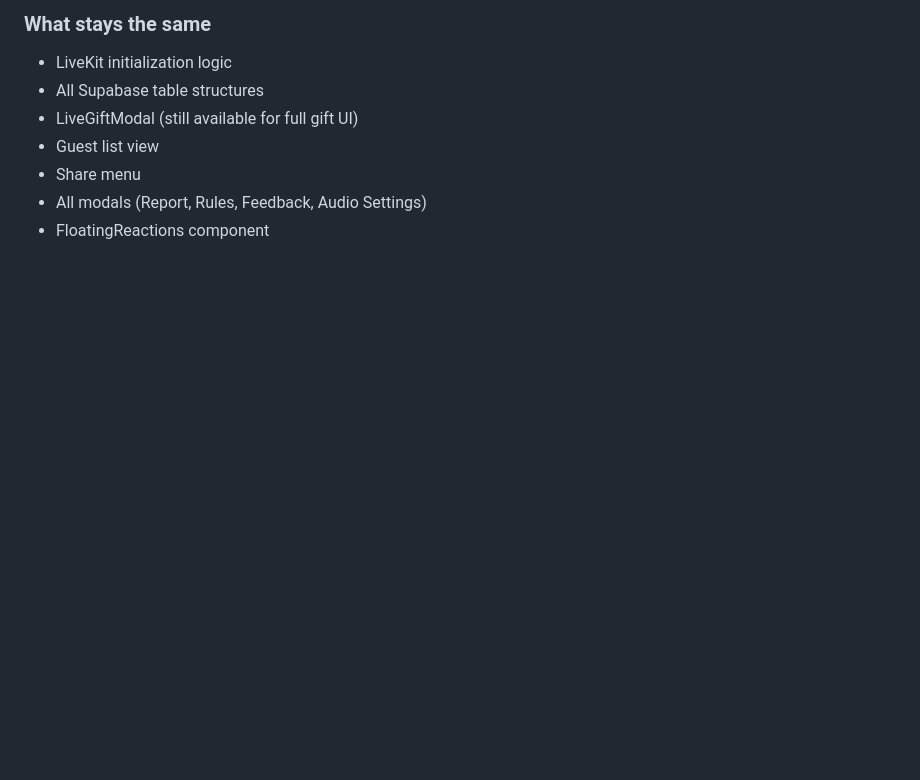
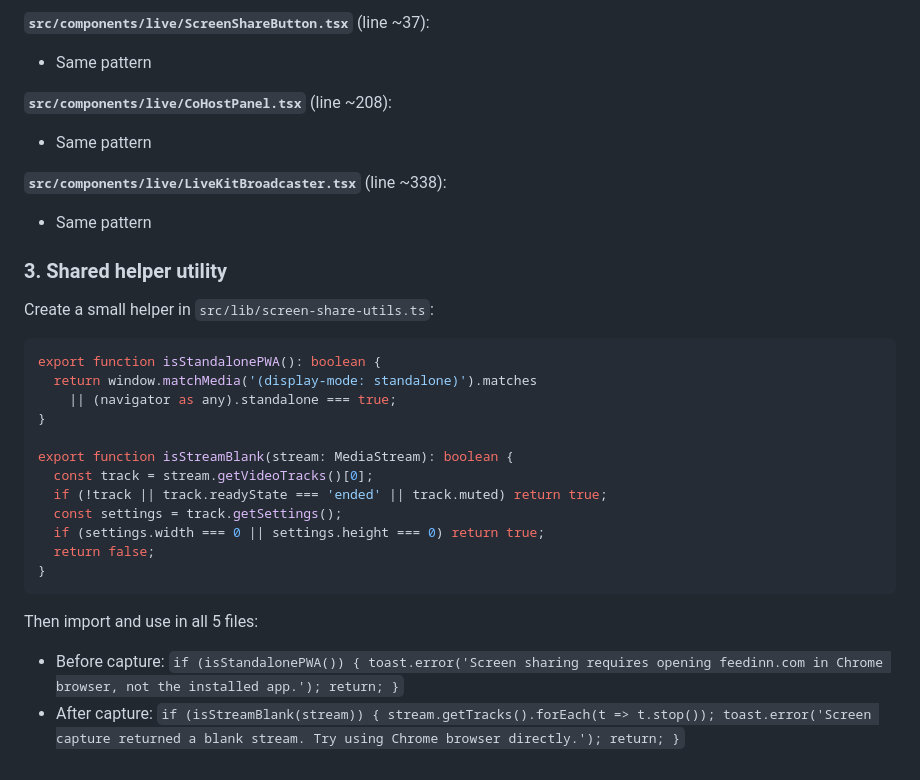
Before and after one commit to donvip1/feedinbeta, a Markdown page: .lovable/plan.md, the part around one of its changes. Rendered like a GitHub page; blank space fills up the shorter version.

````diff
--- a/.lovable/plan.md
+++ b/.lovable/plan.md
@@ -58,9 +34,32 @@
 
-### What stays the same
-- LiveKit initialization logic
-- All Supabase table structures
-- LiveGiftModal (still available for full gift UI)
-- Guest list view
-- Share menu
-- All modals (Report, Rules, Feedback, Audio Settings)
-- FloatingReactions component
+**`src/components/live/ScreenShareButton.tsx`** (line ~37):
+- Same pattern
+
+**`src/components/live/CoHostPanel.tsx`** (line ~208):
+- Same pattern
+
+**`src/components/live/LiveKitBroadcaster.tsx`** (line ~338):
+- Same pattern
+
+### 3. Shared helper utility
+
+Create a small helper in `src/lib/screen-share-utils.ts`:
+
+```typescript
+export function isStandalonePWA(): boolean {
+  return window.matchMedia('(display-mode: standalone)').matches
+    || (navigator as any).standalone === true;
+}
+
+export function isStreamBlank(stream: MediaStream): boolean {
+  const track = stream.getVideoTracks()[0];
+  if (!track || track.readyState === 'ended' || track.muted) return true;
+  const settings = track.getSettings();
+  if (settings.width === 0 || settings.height === 0) return true;
+  return false;
+}
+```
+
+Then import and use in all 5 files:
+- Before capture: `if (isStandalonePWA()) { toast.error('Screen sharing requires opening feedinn.com in Chrome browser, not the installed app.'); return; }`
+- After capture: `if (isStreamBlank(stream)) { stream.getTracks().forEach(t => t.stop()); toast.error('Screen capture returned a blank stream. Try using Chrome browser directly.'); return; }`
````
Also changed, not shown: other parts of .lovable/plan.md (+19 -43 lines).
